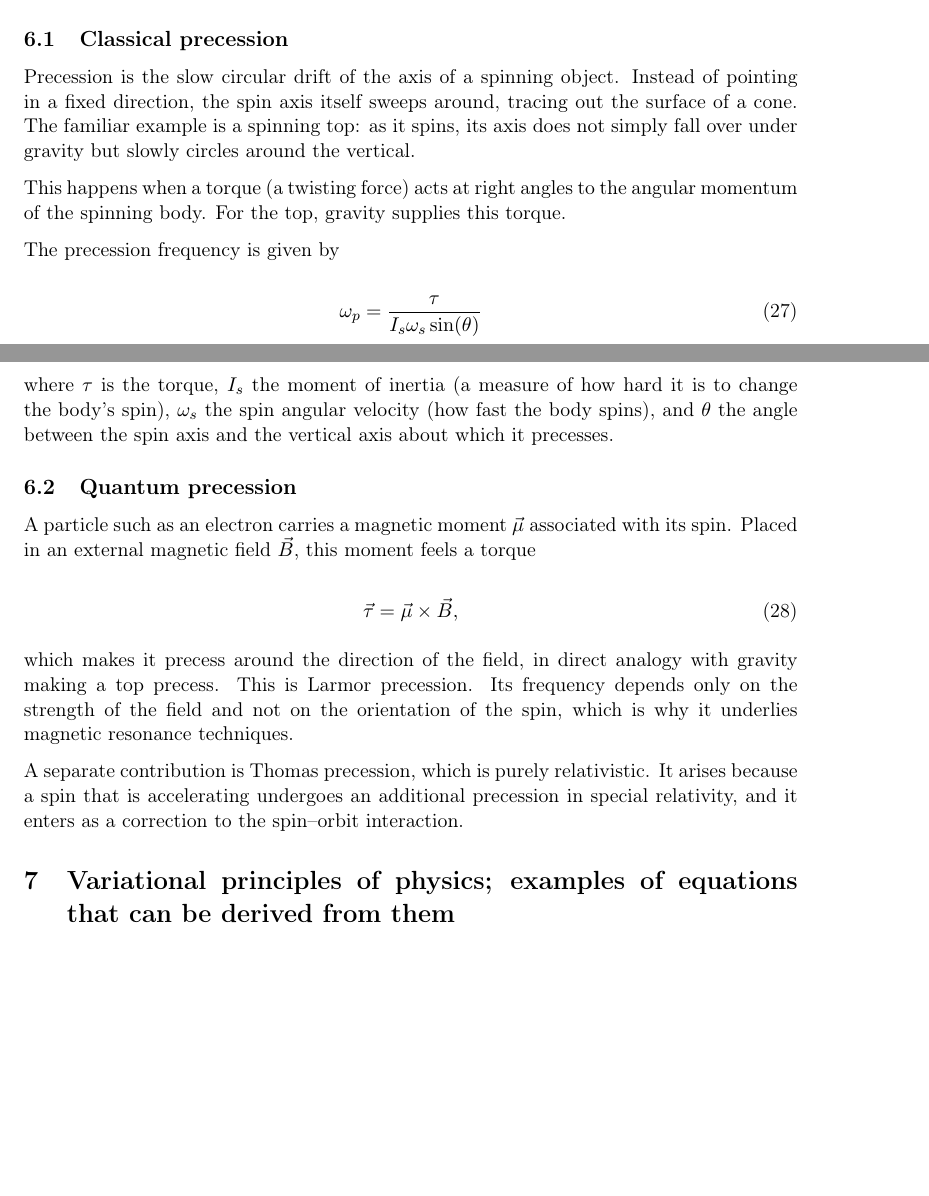
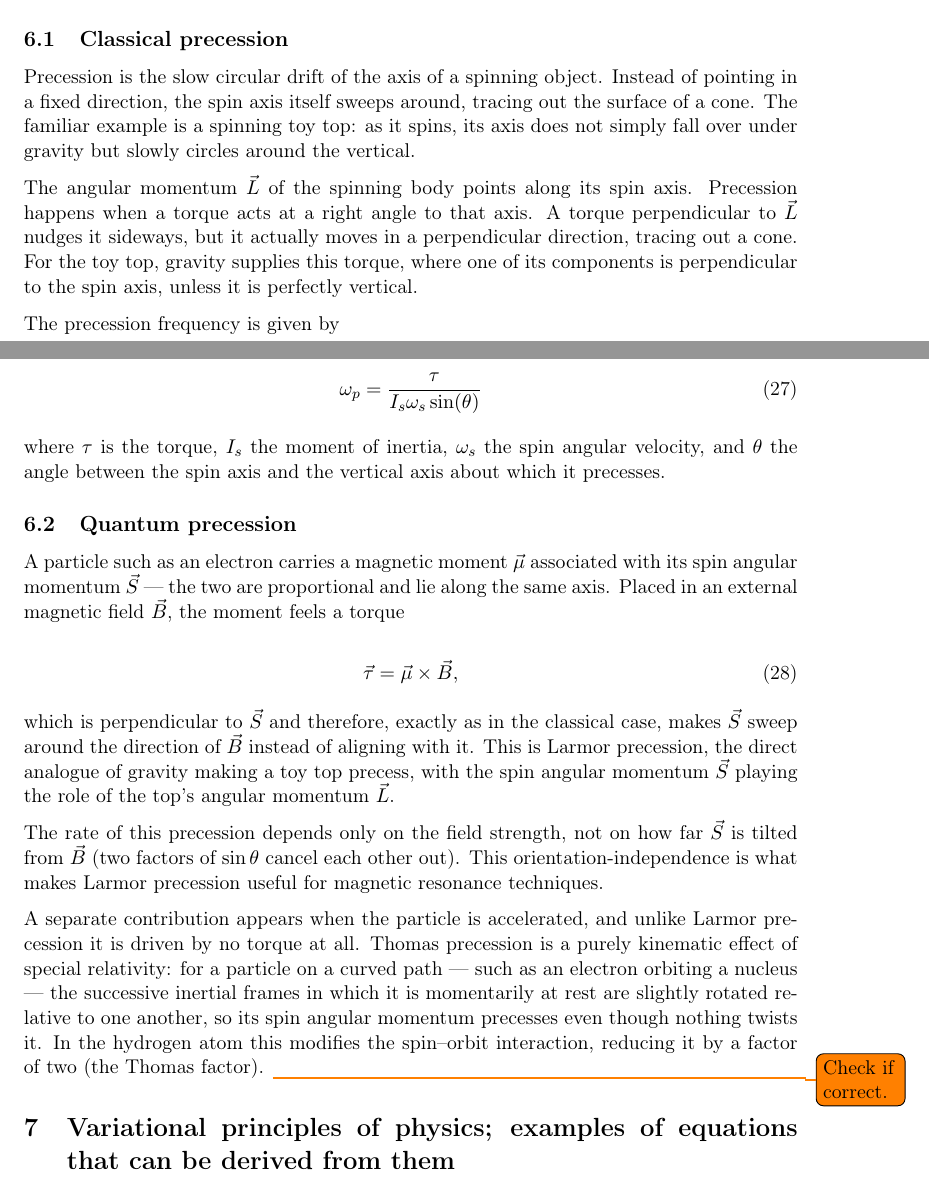
Before and after one commit to maksyrnilian/master_exam_en, a LaTeX document (main.tex, which reads content_1.tex): two parts of pages 14 and 15 of 46 before the commit and two parts of pages 14 and 15 of 47 after it, joined at a grey line, cut so that both start at the same text, the shorter picture padded with empty space. Compiled offline with pdfLaTeX.

Commit message:
more precesion

```diff
--- a/content_1.tex
+++ b/content_1.tex
@@ -339,9 +339,9 @@ Quantisation permits the eigenvalues of the squares of the angular momentum oper
 
 \subsection{Classical precession}
 
-Precession is the slow circular drift of the axis of a spinning object. Instead of pointing in a fixed direction, the spin axis itself sweeps around, tracing out the surface of a cone. The familiar example is a spinning top: as it spins, its axis does not simply fall over under gravity but slowly circles around the vertical.
+Precession is the slow circular drift of the axis of a spinning object. Instead of pointing in a fixed direction, the spin axis itself sweeps around, tracing out the surface of a cone. The familiar example is a spinning toy top: as it spins, its axis does not simply fall over under gravity but slowly circles around the vertical.
 
-This happens when a torque (a twisting force) acts at right angles to the angular momentum of the spinning body. For the top, gravity supplies this torque.
+The angular momentum $\vec{L}$ of the spinning body points along its spin axis. Precession happens when a torque acts at a right angle to that axis. A torque perpendicular to $\vec{L}$ nudges it sideways, but it actually moves in a perpendicular direction, tracing out a cone. For the toy top, gravity supplies this torque, where one of its components is perpendicular to the spin axis, unless it is perfectly vertical.
 
 The precession frequency is given by
 
@@ -349,19 +349,22 @@ The precession frequency is given by
     \omega_p = \frac{\tau}{I_s\omega_s\sin(\theta)}
 \end{equation}
 
-where $\tau$ is the torque, $I_s$ the moment of inertia (a measure of how hard it is to change the body's spin), $\omega_s$ the spin angular velocity (how fast the body spins), and $\theta$ the angle between the spin axis and the vertical axis about which it precesses.
+where $\tau$ is the torque, $I_s$ the moment of inertia, $\omega_s$ the spin angular velocity, and $\theta$ the angle between the spin axis and the vertical axis about which it precesses.
 
 \subsection{Quantum precession}
 
-A particle such as an electron carries a magnetic moment $\vec{\mu}$ associated with its spin. Placed in an external magnetic field $\vec{B}$, this moment feels a torque
+A particle such as an electron carries a magnetic moment $\vec{\mu}$ associated with its spin angular momentum $\vec{S}$ --- the two are proportional and lie along the same axis. Placed in an external magnetic field $\vec{B}$, the moment feels a torque
 
 \begin{equation}
     \vec{\tau} = \vec{\mu}\times \vec{B},
 \end{equation}
 
-which makes it precess around the direction of the field, in direct analogy with gravity making a top precess. This is Larmor precession. Its frequency depends only on the strength of the field and not on the orientation of the spin, which is why it underlies magnetic resonance techniques.
+which is perpendicular to $\vec{S}$ and therefore, exactly as in the classical case, makes $\vec{S}$ sweep around the direction of $\vec{B}$ instead of aligning with it. This is Larmor precession, the direct analogue of gravity making a toy top precess, with the spin angular momentum $\vec{S}$ playing the role of the top's angular momentum $\vec{L}$.
 
-A separate contribution is Thomas precession, which is purely relativistic. It arises because a spin that is accelerating undergoes an additional precession in special relativity, and it enters as a correction to the spin--orbit interaction.
+The rate of this precession depends only on the field strength, not on how far $\vec{S}$ is tilted from $\vec{B}$ (two factors of $\sin\theta$ cancel each other out). This orientation-independence is what makes Larmor precession useful for magnetic resonance techniques.
+
+A separate contribution appears when the particle is accelerated, and unlike Larmor precession it is driven by no torque at all. Thomas precession is a purely kinematic effect of special relativity: for a particle on a curved path --- such as an electron orbiting a nucleus --- the successive inertial frames in which it is momentarily at rest are slightly rotated relative to one another, so its spin angular momentum precesses even though nothing twists it. In the hydrogen atom this modifies the spin--orbit interaction, reducing it by a factor of two (the Thomas factor).
+\todo{Check if correct.}
 
 \section{Variational principles of physics; examples of equations that can be derived from them}
 
```
